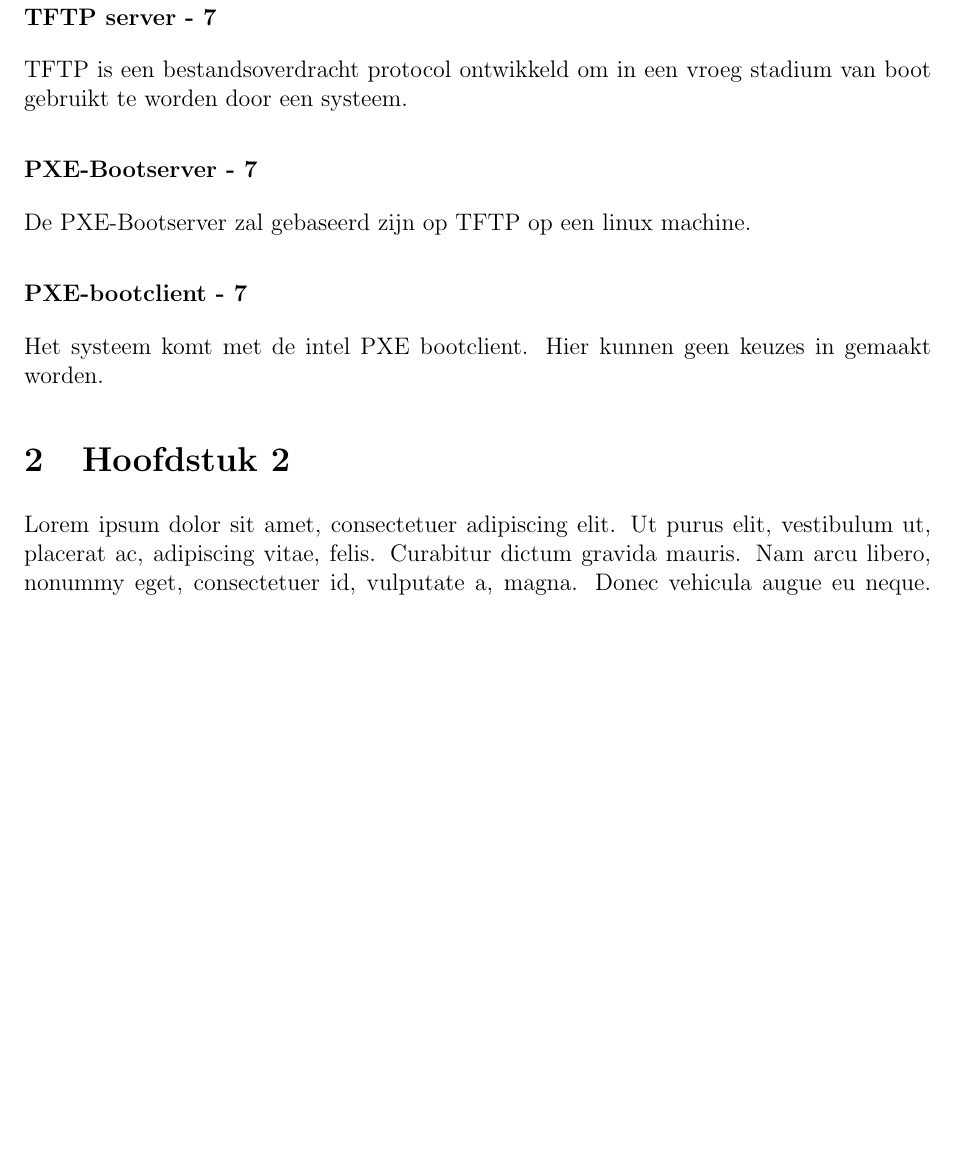
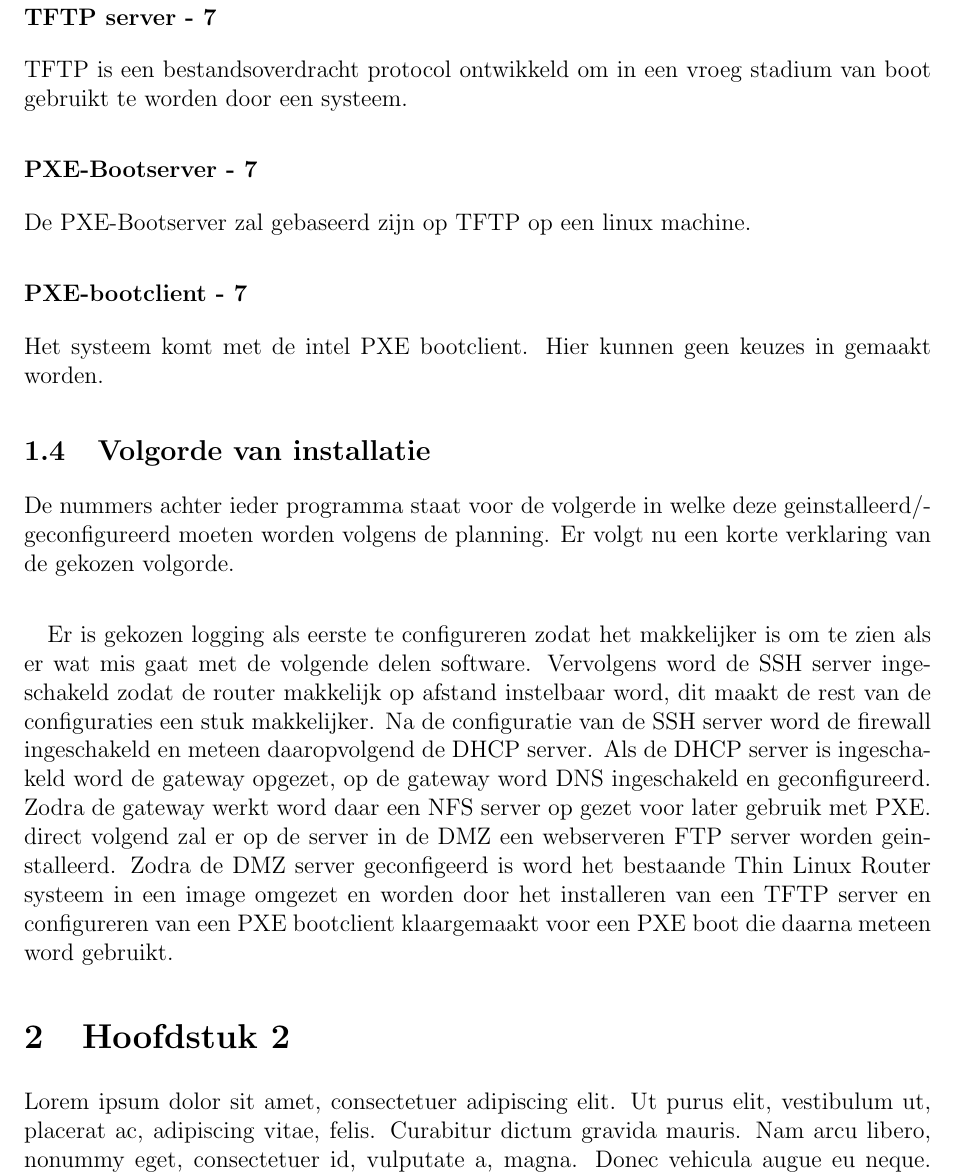
Before and after one commit to guusbeckett/NWT, a LaTeX document (PvA/PvA.tex): part of page 7 of 9, cut so that both start at the same text, the shorter picture padded with empty space. Compiled offline with pdfLaTeX.

Commit message:
Added explanation for chosen order of installs

```diff
--- a/PvA/PvA.tex
+++ b/PvA/PvA.tex
@@ -165,6 +165,10 @@ TFTP is een bestandsoverdracht protocol ontwikkeld om in een vroeg stadium van b
 De PXE-Bootserver zal gebaseerd zijn op TFTP op een linux machine.
 \subsubsection{PXE-bootclient - 7}
 Het systeem komt met de intel PXE bootclient. Hier kunnen geen keuzes in gemaakt worden.
+\subsection{Volgorde van installatie}
+De nummers achter ieder programma staat voor de volgerde in welke deze geinstalleerd/geconfigureerd moeten worden volgens de planning. Er volgt nu een korte verklaring van de gekozen volgorde.
+\paragraph{}
+Er is gekozen logging als eerste te configureren zodat het makkelijker is om te zien als er wat mis gaat met de volgende delen software. Vervolgens word de SSH server ingeschakeld zodat de router makkelijk op afstand instelbaar word, dit maakt de rest van de configuraties een stuk makkelijker. Na de configuratie van de SSH server word de firewall ingeschakeld en meteen daaropvolgend de DHCP server. Als de DHCP server is ingeschakeld word de gateway opgezet, op de gateway word DNS ingeschakeld en geconfigureerd. Zodra de gateway werkt word daar een NFS server op gezet voor later gebruik met PXE. direct volgend zal er op de server in de DMZ een webserveren FTP server worden geinstalleerd. Zodra de DMZ server geconfigeerd is word het bestaande Thin Linux Router systeem in een image omgezet en worden door het installeren van een TFTP server en configureren van een PXE bootclient klaargemaakt voor een PXE boot die daarna meteen word gebruikt.
 \section{Hoofdstuk 2}
 \lipsum[0-4]
 \section{Hoofdstuk 3}
```
